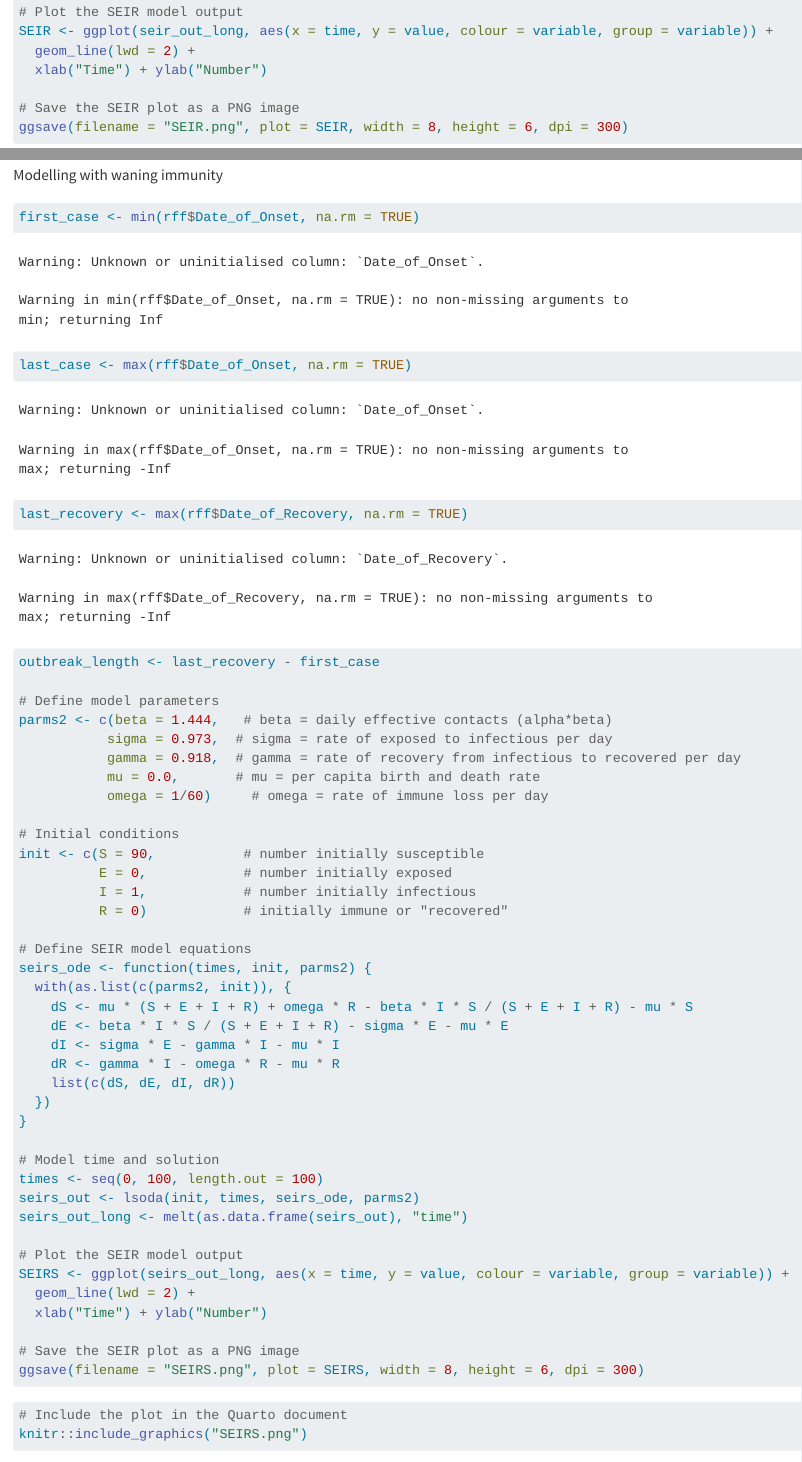
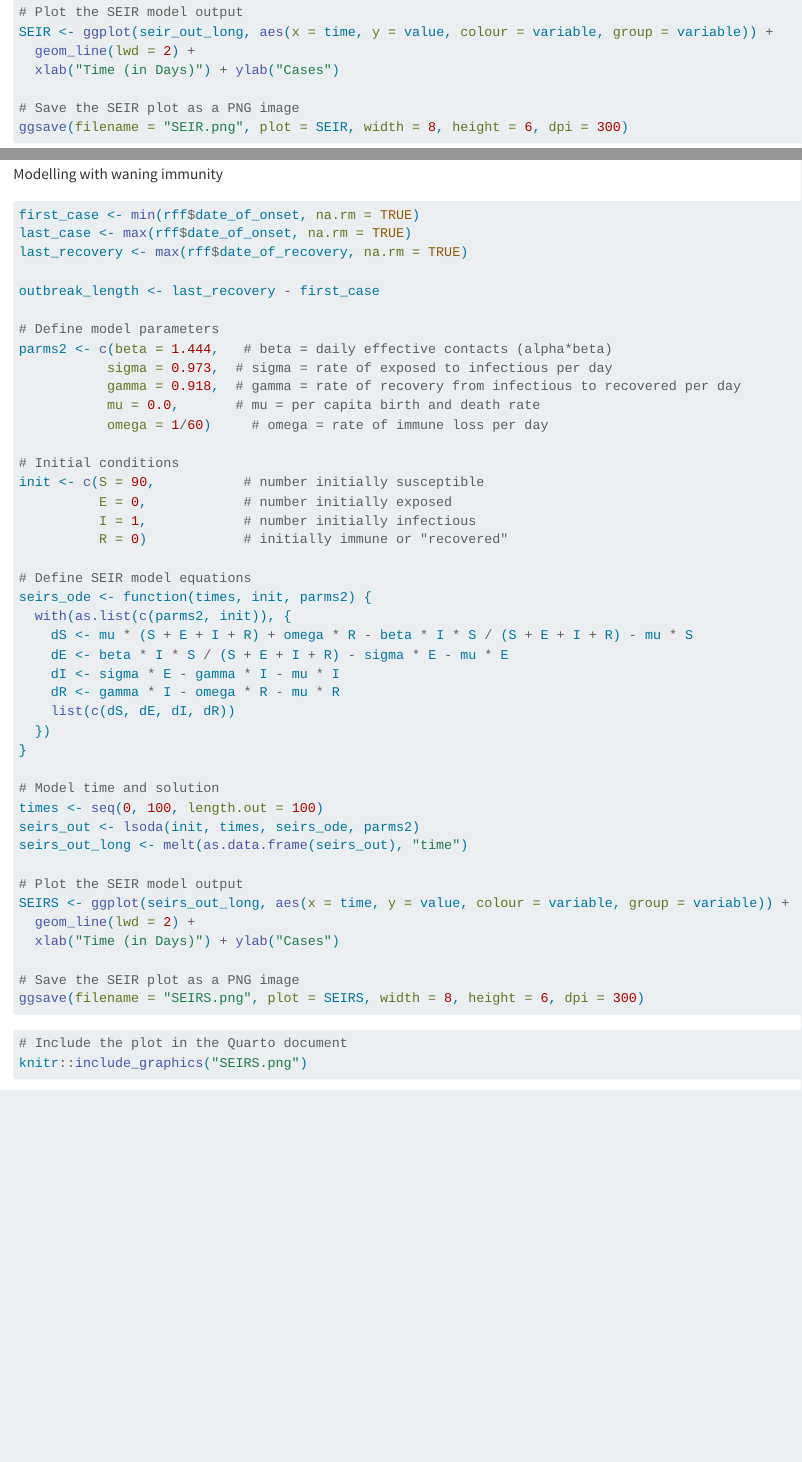
Before and after one commit to aestes3/EPI-569-Final-Project, a Quarto document (R/SEIR MODEL.qmd): the page in a window 1100 px wide, from 8250 px down before the commit and from 8280 px down after it, so that both start at the same text, and a second part further down, joined at a grey line. Rendered offline with R 4.5, knitr and Pandoc in place of Quarto, with nearby package versions; long lines of code are wrapped; column names are cleaned by a stand-in for the janitor package.

Commit message:
Fixed Small changes with SEIR model and labels
Fixed working directory and labels in models

````diff
--- a/R/SEIR MODEL.qmd
+++ b/R/SEIR MODEL.qmd
@@ -143,7 +144,7 @@ seir_out_long <- melt(as.data.frame(seir_out), "time")
 # Plot the SEIR model output
 SEIR <- ggplot(seir_out_long, aes(x = time, y = value, colour = variable, group = variable)) +
   geom_line(lwd = 2) +
-  xlab("Time") + ylab("Number")
+  xlab("Time (in Days)") + ylab("Cases")
 
 # Save the SEIR plot as a PNG image
 ggsave(filename = "SEIR.png", plot = SEIR, width = 8, height = 6, dpi = 300)
@@ -157,9 +158,9 @@ knitr::include_graphics("SEIR.png")
 Modelling with waning immunity
 
 ```{r}
-first_case <- min(rff$Date_of_Onset, na.rm = TRUE)
-last_case <- max(rff$Date_of_Onset, na.rm = TRUE)
-last_recovery <- max(rff$Date_of_Recovery, na.rm = TRUE)
+first_case <- min(rff$date_of_onset, na.rm = TRUE)
+last_case <- max(rff$date_of_onset, na.rm = TRUE)
+last_recovery <- max(rff$date_of_recovery, na.rm = TRUE)
 
 outbreak_length <- last_recovery - first_case
 
@@ -195,7 +196,7 @@ seirs_out_long <- melt(as.data.frame(seirs_out), "time")
 # Plot the SEIR model output
 SEIRS <- ggplot(seirs_out_long, aes(x = time, y = value, colour = variable, group = variable)) +
   geom_line(lwd = 2) +
-  xlab("Time") + ylab("Number")
+  xlab("Time (in Days)") + ylab("Cases")
 
 # Save the SEIR plot as a PNG image
 ggsave(filename = "SEIRS.png", plot = SEIRS, width = 8, height = 6, dpi = 300)
````
Also changed, not shown: R/SEIR.png, R/SEIRS.png, R/SEIRS2.png, R/SEIR MODEL.qmd (9 more changed lines), 2 other files.
